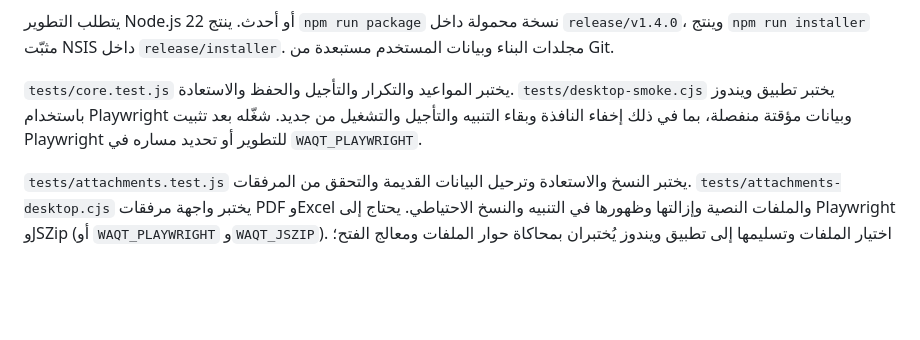
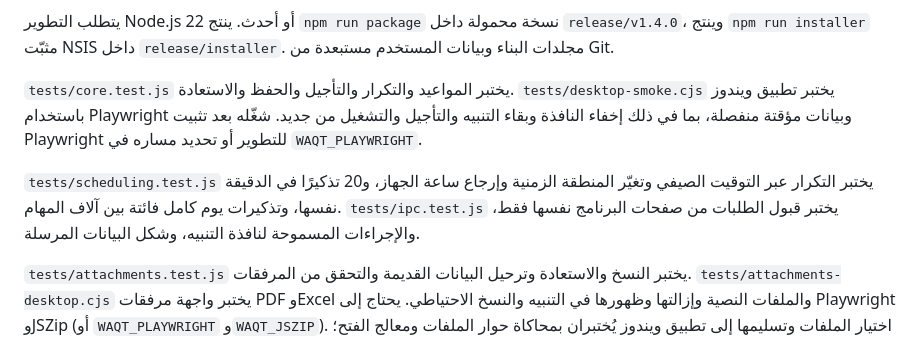
Before and after one commit to sarmadiq9090-coder/Remember-Me, a Markdown page: README.md, the part around the change. GitHub-like rendering; blank space fills up the shorter version.

Commit message:
Document the scheduling and IPC test suites
Co-Authored-By: Claude Opus 5.5 <noreply@anthropic.com>

```diff
--- a/README.md
+++ b/README.md
@@ -89,6 +89,8 @@ npm run installer
 
 `tests/core.test.js` يختبر المواعيد والتكرار والتأجيل والحفظ والاستعادة. `tests/desktop-smoke.cjs` يختبر تطبيق ويندوز باستخدام Playwright وبيانات مؤقتة منفصلة، بما في ذلك إخفاء النافذة وبقاء التنبيه والتأجيل والتشغيل من جديد. شغّله بعد تثبيت Playwright للتطوير أو تحديد مساره في `WAQT_PLAYWRIGHT`.
 
+`tests/scheduling.test.js` يختبر التكرار عبر التوقيت الصيفي وتغيّر المنطقة الزمنية وإرجاع ساعة الجهاز، و20 تذكيرًا في الدقيقة نفسها، وتذكيرات يوم كامل فائتة بين آلاف المهام. `tests/ipc.test.js` يختبر قبول الطلبات من صفحات البرنامج نفسها فقط، والإجراءات المسموحة لنافذة التنبيه، وشكل البيانات المرسلة.
+
 `tests/attachments.test.js` يختبر النسخ والاستعادة وترحيل البيانات القديمة والتحقق من المرفقات. `tests/attachments-desktop.cjs` يختبر واجهة مرفقات PDF وExcel والملفات النصية وإزالتها وظهورها في التنبيه والنسخ الاحتياطي. يحتاج إلى Playwright وJSZip (أو `WAQT_PLAYWRIGHT` و`WAQT_JSZIP`). اختيار الملفات وتسليمها إلى تطبيق ويندوز يُختبران بمحاكاة حوار الملفات ومعالج الفتح؛ لا يعتمد الاختبار على تثبيت Excel على الجهاز.
 
 `tests/drive-backup.test.js` يختبر النسخ المحلي ومجلد المزامنة والتعافي عند غياب المجلد. `tests/photos-drive-desktop.cjs` يختبر معاينات PNG وJPG الحقيقية في ويندوز وبقاء النص وأزرار التنبيه وإعدادات Drive والنسخ الكامل. اختبارات Drive تستخدم مجلدًا مؤقتًا لمحاكاة المزامنة؛ لا تدّعي اختبار رفع فعلي لحساب Google قبل تسجيل دخول المستخدم.
```
